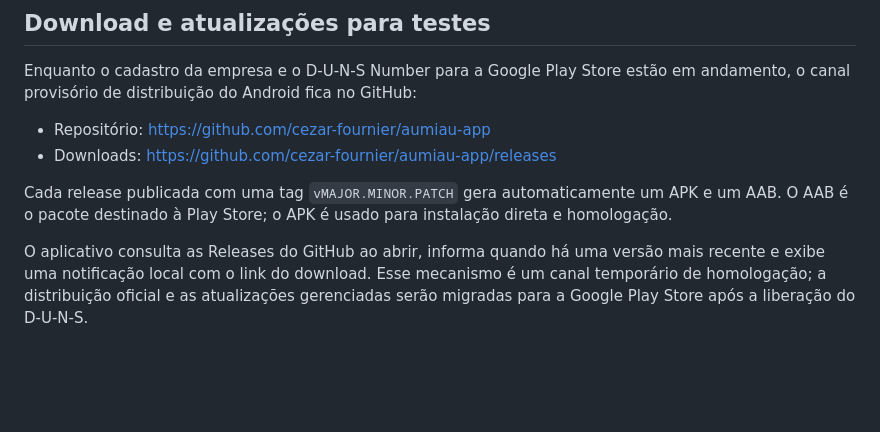
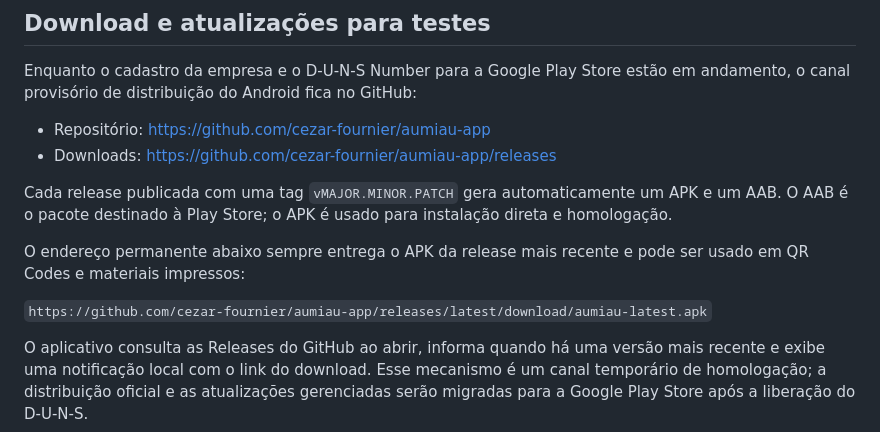
Before and after one commit to cezar-fournier/aumiau-app, a Markdown page: README.md, the part around the change. GitHub-like rendering; blank space fills up the shorter version.

Commit message:
documentar link universal de download

```diff
--- a/README.md
+++ b/README.md
@@ -13,6 +13,11 @@ andamento, o canal provisório de distribuição do Android fica no GitHub:
 Cada release publicada com uma tag `vMAJOR.MINOR.PATCH` gera automaticamente um APK
 e um AAB. O AAB é o pacote destinado à Play Store; o APK é usado para instalação
 direta e homologação.
+
+O endereço permanente abaixo sempre entrega o APK da release mais recente e pode ser
+usado em QR Codes e materiais impressos:
+
+`https://github.com/cezar-fournier/aumiau-app/releases/latest/download/aumiau-latest.apk`
 
 O aplicativo consulta as Releases do GitHub ao abrir, informa quando há uma versão
 mais recente e exibe uma notificação local com o link do download. Esse mecanismo é
```
